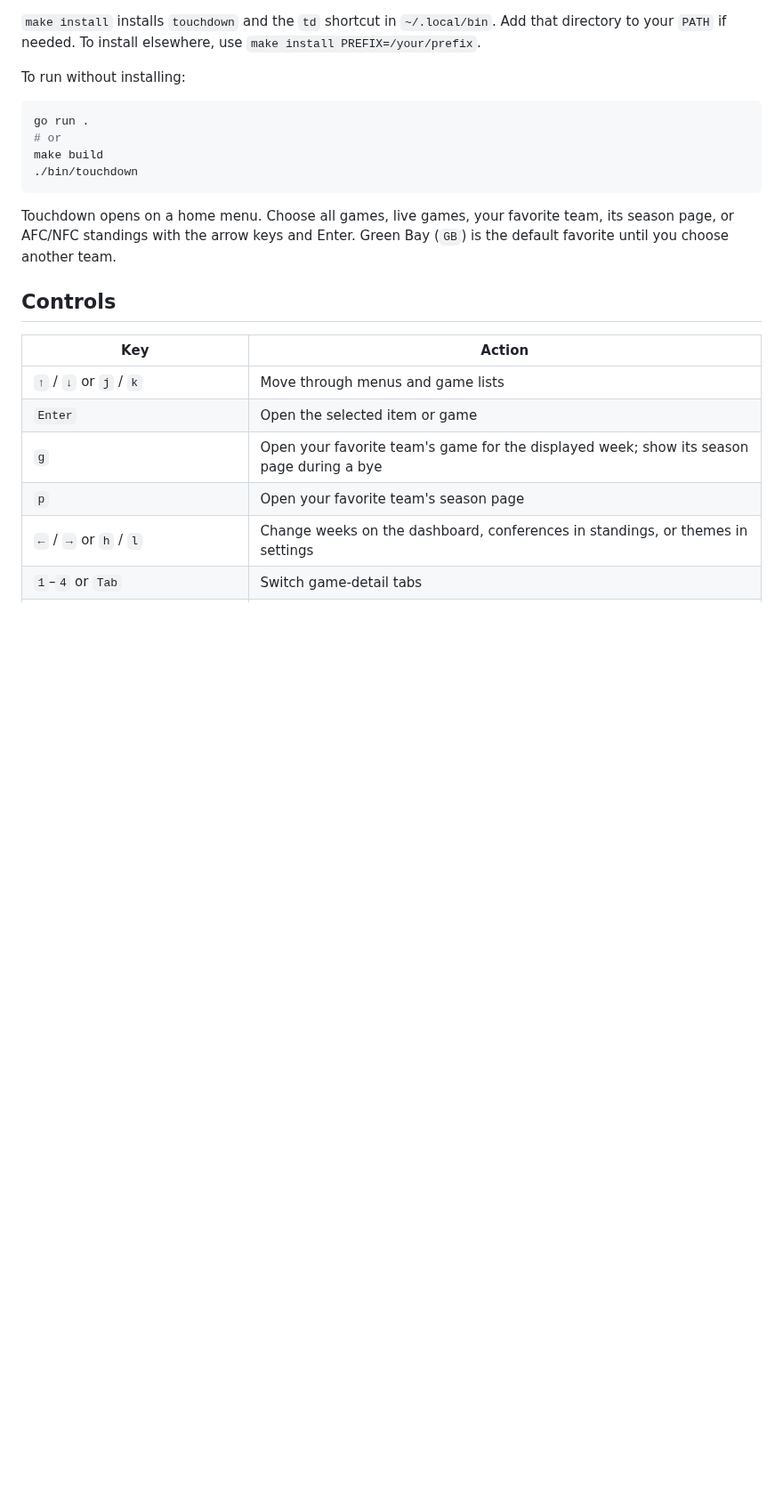
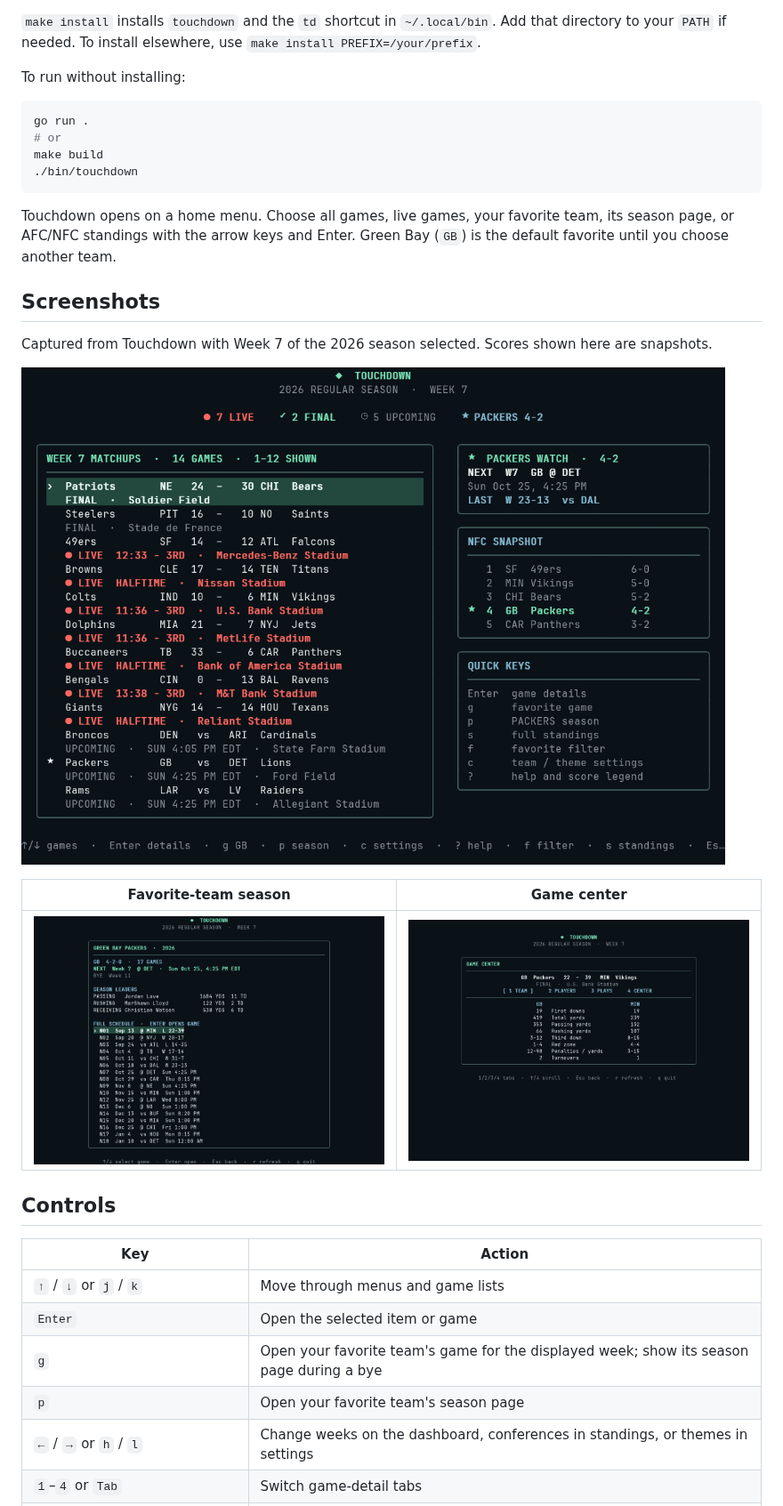
Before and after one commit to Commanderx-code/touchdown-cli, a Markdown page: README.md, the part around one of its changes. Shown at 89% size. GitHub-like rendering; pictures changed too: assets/screenshots/dashboard.png (added), assets/screenshots/game-center.png (added), assets/screenshots/season.png (added); blank space fills up the shorter version.

Commit message:
Add README banner and TUI screenshots

````diff
--- a/README.md
+++ b/README.md
@@ -35,6 +37,16 @@ make build
 ```
 
 Touchdown opens on a home menu. Choose all games, live games, your favorite team, its season page, or AFC/NFC standings with the arrow keys and Enter. Green Bay (`GB`) is the default favorite until you choose another team.
+
+## Screenshots
+
+Captured from Touchdown with Week 7 of the 2026 season selected. Scores shown here are snapshots.
+
+[![Touchdown scores dashboard with live games, a Packers watch card, and NFC standings](assets/screenshots/dashboard.png)](assets/screenshots/dashboard.png)
+
+| Favorite-team season | Game center |
+| :---: | :---: |
+| [![Packers season schedule and team leaders](assets/screenshots/season.png)](assets/screenshots/season.png) | [![Completed game center with Packers and Vikings team stats](assets/screenshots/game-center.png)](assets/screenshots/game-center.png) |
 
 ## Controls
 
````
Also changed, not shown: other parts of README.md (+2 -0 lines), 1 other file.
